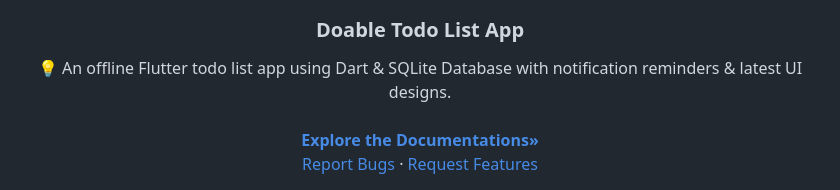
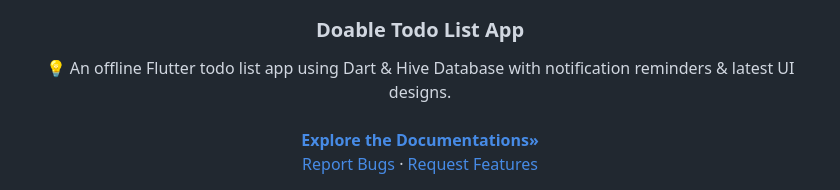
Before and after one commit to theakhinabraham/doable-todo-list-app, a Markdown page: README.md, the part around the change. Drawn GitHub-style.

```diff
--- a/README.md
+++ b/README.md
@@ -9,7 +9,7 @@
   <h3 align="center">Doable Todo List App</h3>
 
   <p align="center">
-    💡 An offline Flutter todo list app using Dart & SQLite Database with notification reminders & latest UI designs.
+    💡 An offline Flutter todo list app using Dart & Hive Database with notification reminders & latest UI designs.
     <br /> <br>
     <a href="https://github.com/theakhinabraham/doable-todo-list-app/wiki"><strong>Explore the Documentations»</strong></a>
     <br />
```
